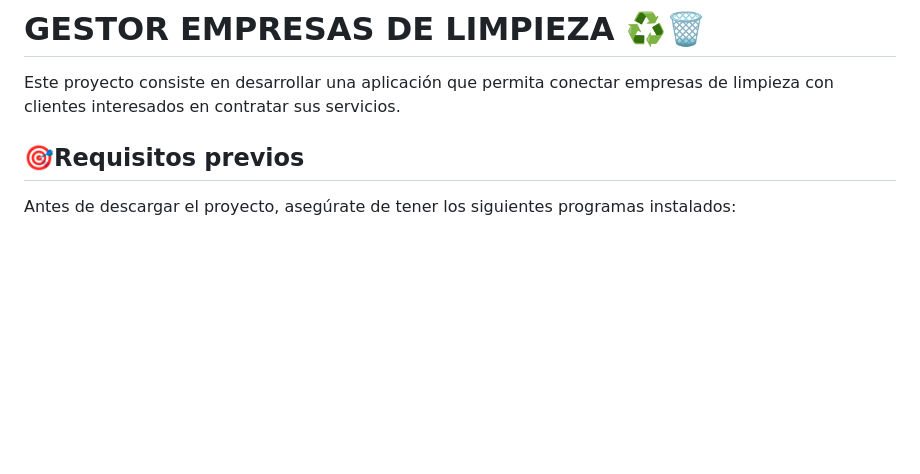
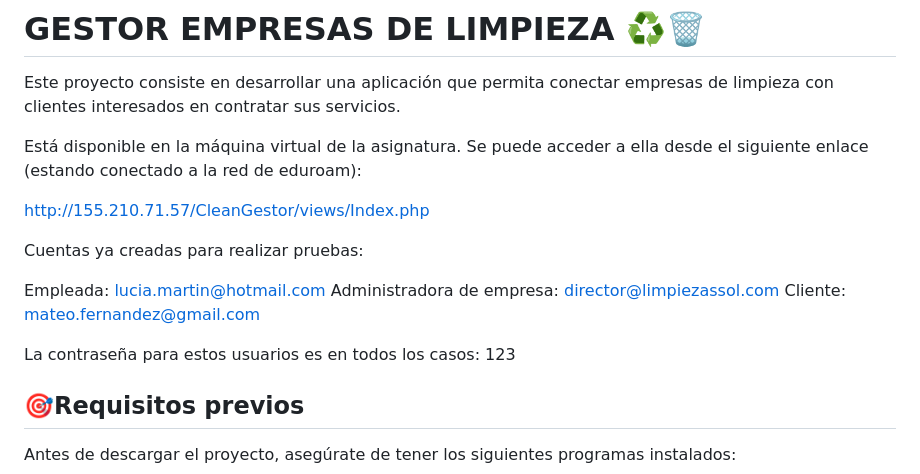
Before and after one commit to Mario-Labrador/Proyecto-Software, a Markdown page: README.md, the part around the change. Rendered like a GitHub page; blank space fills up the shorter version.

Commit message:
Información uso de la aplicación con la máquina virtual.md

```diff
--- a/README.md
+++ b/README.md
@@ -1,5 +1,19 @@
 # GESTOR EMPRESAS DE LIMPIEZA ♻️🗑️
 Este proyecto consiste en desarrollar una aplicación que permita conectar empresas de limpieza con clientes interesados en contratar sus servicios.
+
+Está disponible en la máquina virtual de la asignatura. Se puede acceder a ella desde el siguiente enlace (estando conectado a la red de eduroam):
+
+http://155.210.71.57/CleanGestor/views/Index.php
+
+Cuentas ya creadas para realizar pruebas:
+
+Empleada: lucia.martin@hotmail.com
+Administradora de empresa: director@limpiezassol.com
+Cliente: mateo.fernandez@gmail.com
+
+La contraseña para estos usuarios es en todos los casos: 123
+
+
 
 ## 🎯Requisitos previos
 
```
